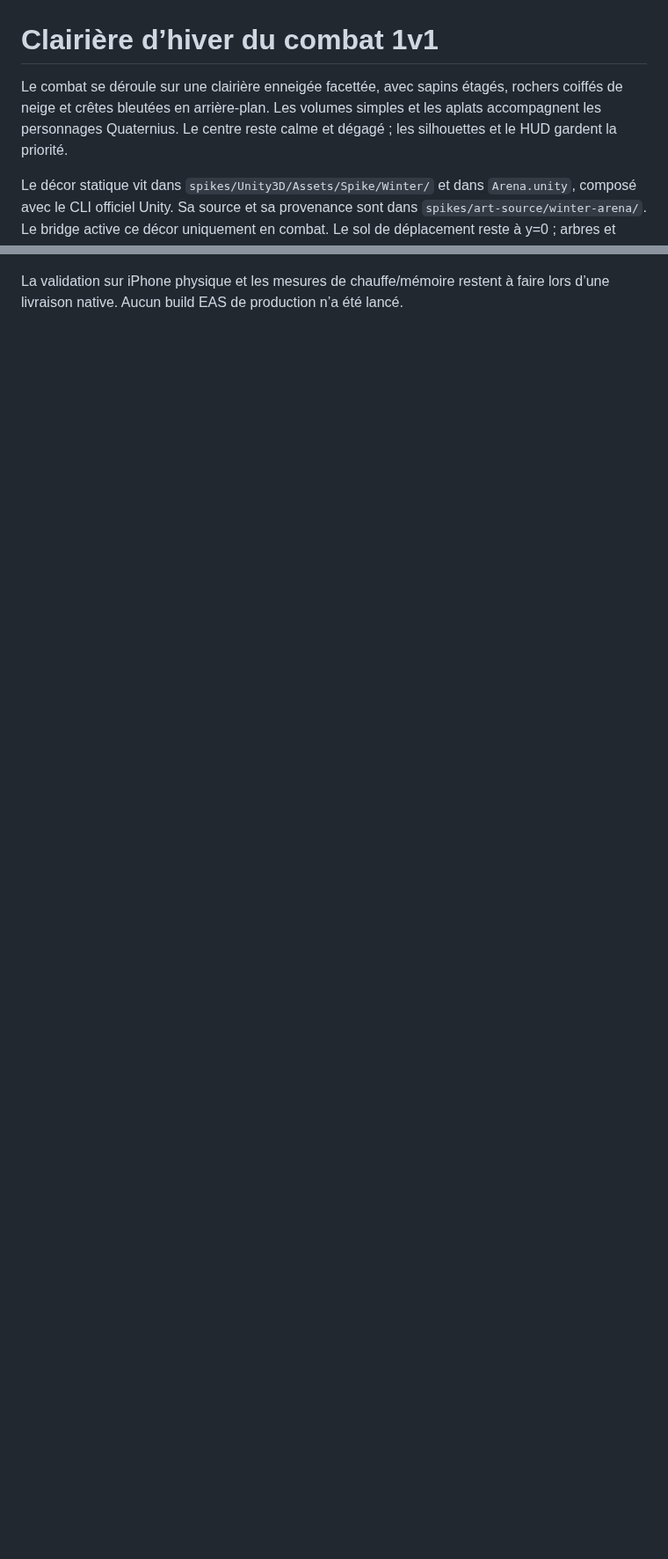
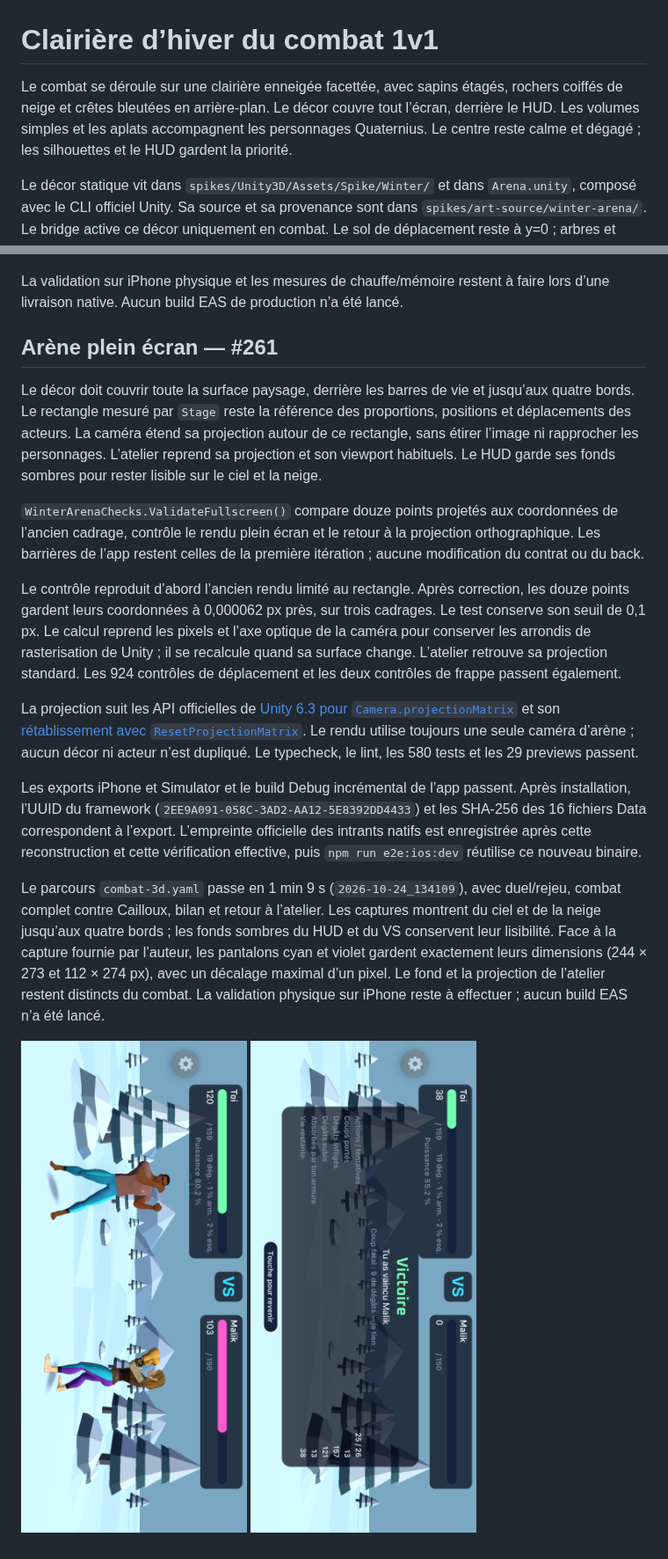
Before and after one commit to younesdiouri/grrind-app, a Markdown page: docs/design/winter-arena.md, 2 parts joined by grey strips. Shown at 88% size. Rendered like a GitHub page; pictures changed too: docs/design/winter-arena/fullscreen-pvp.png (added), docs/design/winter-arena/fullscreen-recap.png (added); blank space fills up the shorter version.

```diff
--- a/docs/design/winter-arena.md
+++ b/docs/design/winter-arena.md
@@ -1,6 +1,6 @@
 # Clairière d’hiver du combat 1v1
 
-Le combat se déroule sur une clairière enneigée facettée, avec sapins étagés, rochers coiffés de neige et crêtes bleutées en arrière-plan. Les volumes simples et les aplats accompagnent les personnages Quaternius. Le centre reste calme et dégagé ; les silhouettes et le HUD gardent la priorité.
+Le combat se déroule sur une clairière enneigée facettée, avec sapins étagés, rochers coiffés de neige et crêtes bleutées en arrière-plan. Le décor couvre tout l’écran, derrière le HUD. Les volumes simples et les aplats accompagnent les personnages Quaternius. Le centre reste calme et dégagé ; les silhouettes et le HUD gardent la priorité.
 
 Le décor statique vit dans `spikes/Unity3D/Assets/Spike/Winter/` et dans `Arena.unity`, composé avec le CLI officiel Unity. Sa source et sa provenance sont dans `spikes/art-source/winter-arena/`. Le bridge active ce décor uniquement en combat. Le sol de déplacement reste à y=0 ; arbres et rochers sont derrière le couloir, les congères latérales hors de sa largeur. Aucun collider ni calcul de déplacement supplémentaire.
 
@@ -33,3 +33,20 @@ La revue du bilan a relevé un lien de retour trop clair sur la neige. Son fond
 ![Bilan final et retour contrasté](winter-arena/recap.png)
 
 La validation sur iPhone physique et les mesures de chauffe/mémoire restent à faire lors d’une livraison native. Aucun build EAS de production n’a été lancé.
+
+## Arène plein écran — #261
+
+Le décor doit couvrir toute la surface paysage, derrière les barres de vie et jusqu’aux quatre bords. Le rectangle mesuré par `Stage` reste la référence des proportions, positions et déplacements des acteurs. La caméra étend sa projection autour de ce rectangle, sans étirer l’image ni rapprocher les personnages. L’atelier reprend sa projection et son viewport habituels. Le HUD garde ses fonds sombres pour rester lisible sur le ciel et la neige.
+
+`WinterArenaChecks.ValidateFullscreen()` compare douze points projetés aux coordonnées de l’ancien cadrage, contrôle le rendu plein écran et le retour à la projection orthographique. Les barrières de l’app restent celles de la première itération ; aucune modification du contrat ou du back.
+
+Le contrôle reproduit d’abord l’ancien rendu limité au rectangle. Après correction, les douze points gardent leurs coordonnées à 0,000062 px près, sur trois cadrages. Le test conserve son seuil de 0,1 px. Le calcul reprend les pixels et l’axe optique de la caméra pour conserver les arrondis de rasterisation de Unity ; il se recalcule quand sa surface change. L’atelier retrouve sa projection standard. Les 924 contrôles de déplacement et les deux contrôles de frappe passent également.
+
+La projection suit les API officielles de [Unity 6.3 pour `Camera.projectionMatrix`](https://docs.unity3d.com/6000.3/Documentation/ScriptReference/Camera-projectionMatrix.html) et son [rétablissement avec `ResetProjectionMatrix`](https://docs.unity3d.com/6000.3/Documentation/ScriptReference/Camera.ResetProjectionMatrix.html). Le rendu utilise toujours une seule caméra d’arène ; aucun décor ni acteur n’est dupliqué. Le typecheck, le lint, les 580 tests et les 29 previews passent.
+
+Les exports iPhone et Simulator et le build Debug incrémental de l’app passent. Après installation, l’UUID du framework (`2EE9A091-058C-3AD2-AA12-5E8392DD4433`) et les SHA-256 des 16 fichiers Data correspondent à l’export. L’empreinte officielle des intrants natifs est enregistrée après cette reconstruction et cette vérification effective, puis `npm run e2e:ios:dev` réutilise ce nouveau binaire.
+
+Le parcours `combat-3d.yaml` passe en 1 min 9 s (`2026-10-24_134109`), avec duel/rejeu, combat complet contre Cailloux, bilan et retour à l’atelier. Les captures montrent du ciel et de la neige jusqu’aux quatre bords ; les fonds sombres du HUD et du VS conservent leur lisibilité. Face à la capture fournie par l’auteur, les pantalons cyan et violet gardent exactement leurs dimensions (244 × 273 et 112 × 274 px), avec un décalage maximal d’un pixel. Le fond et la projection de l’atelier restent distincts du combat. La validation physique sur iPhone reste à effectuer ; aucun build EAS n’a été lancé.
+
+![Arène plein écran, HUD superposé](winter-arena/fullscreen-pvp.png)
+![Bilan sur le décor plein écran](winter-arena/fullscreen-recap.png)
```
Also changed, not shown: 3 other files.
